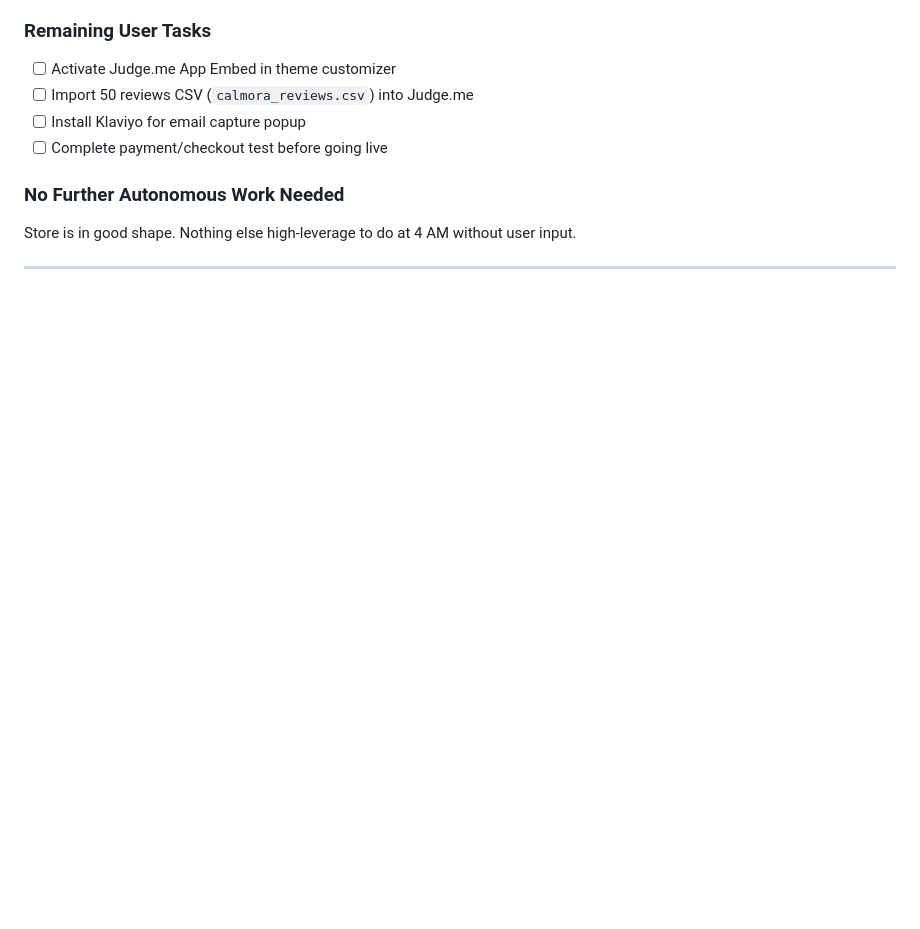
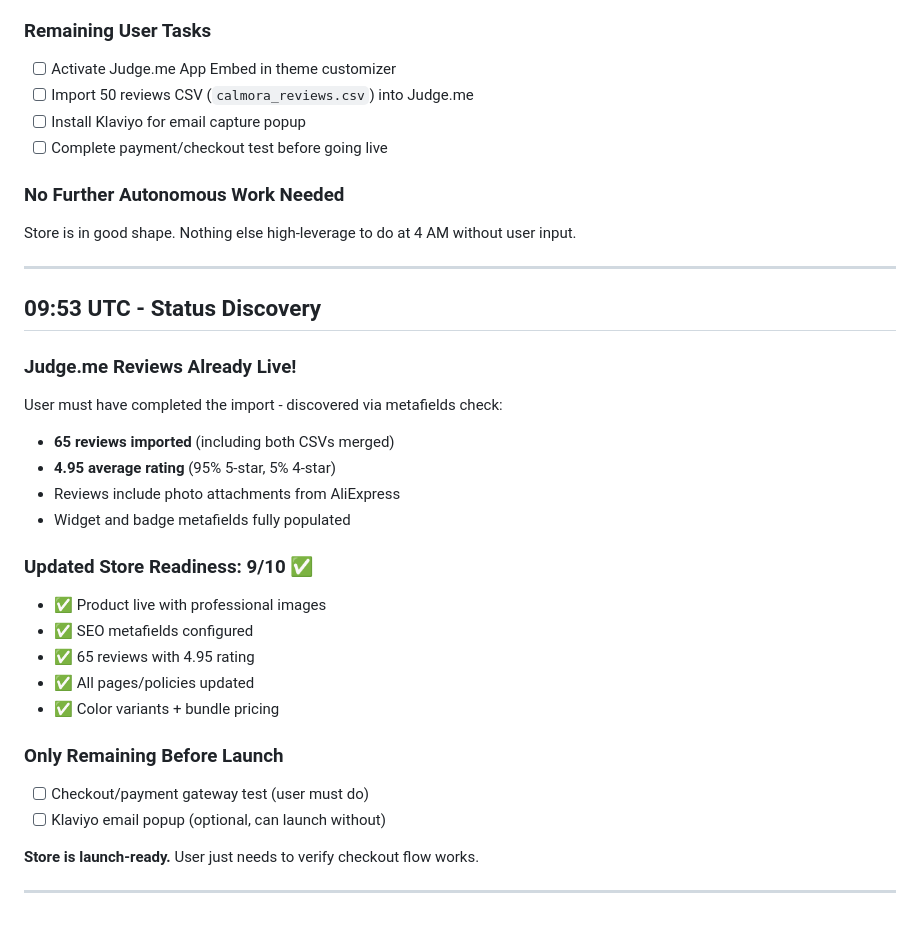
Before and after one commit to clawtv13/dog-training-landing, a Markdown page: memory/2026-03-15.md, the part around the change. GitHub-like rendering; blank space fills up the shorter version.

Commit message:
docs: update store status - Judge.me reviews confirmed active (65 reviews, 4.95 rating)
Store now at 9/10 readiness. Only remaining: checkout test.

Cron check @ 09:53 UTC

```diff
--- a/memory/2026-03-15.md
+++ b/memory/2026-03-15.md
@@ -95,3 +95,27 @@ adangle-ai/
 Store is in good shape. Nothing else high-leverage to do at 4 AM without user input.
 
 ---
+
+## 09:53 UTC - Status Discovery
+
+### Judge.me Reviews Already Live!
+User must have completed the import - discovered via metafields check:
+- **65 reviews imported** (including both CSVs merged)
+- **4.95 average rating** (95% 5-star, 5% 4-star)
+- Reviews include photo attachments from AliExpress
+- Widget and badge metafields fully populated
+
+### Updated Store Readiness: 9/10 ✅
+- ✅ Product live with professional images
+- ✅ SEO metafields configured
+- ✅ 65 reviews with 4.95 rating
+- ✅ All pages/policies updated
+- ✅ Color variants + bundle pricing
+
+### Only Remaining Before Launch
+- [ ] Checkout/payment gateway test (user must do)
+- [ ] Klaviyo email popup (optional, can launch without)
+
+**Store is launch-ready.** User just needs to verify checkout flow works.
+
+---
```
